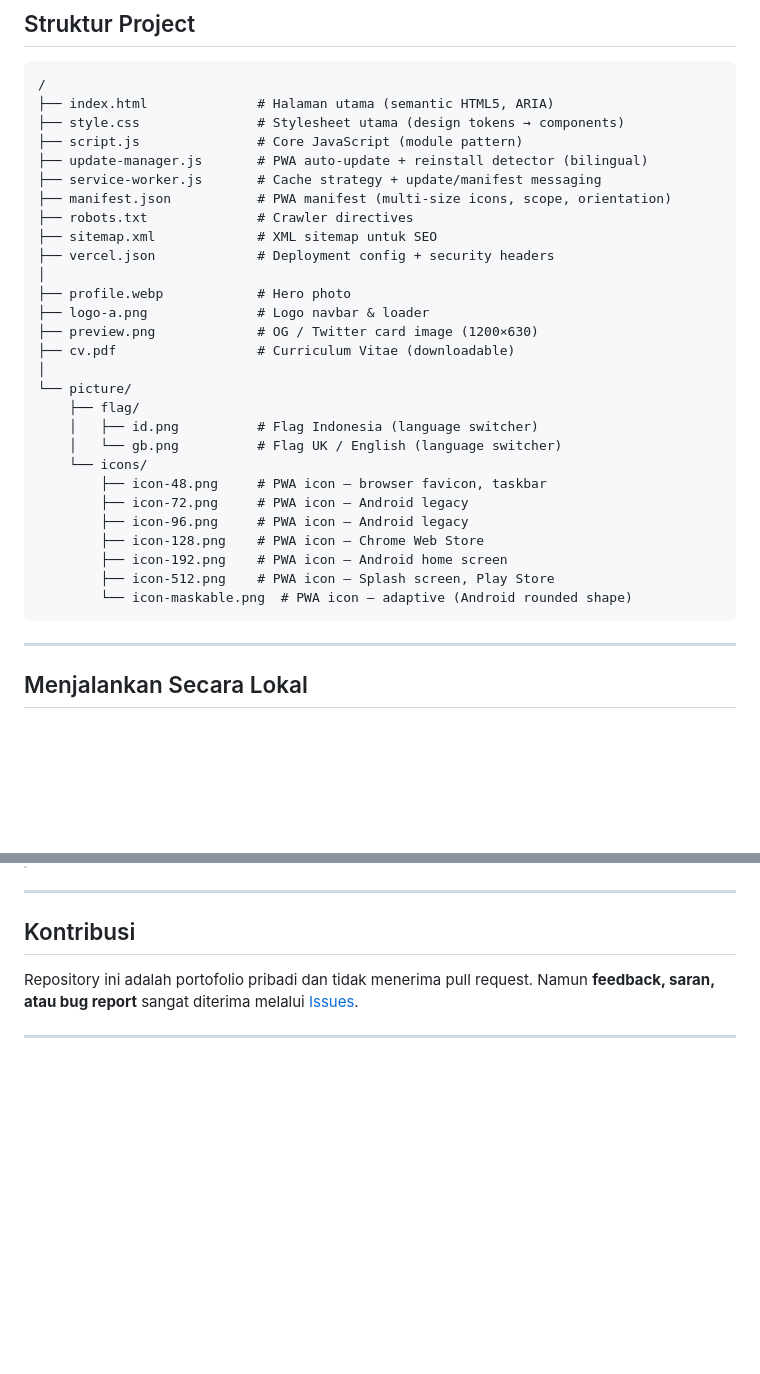
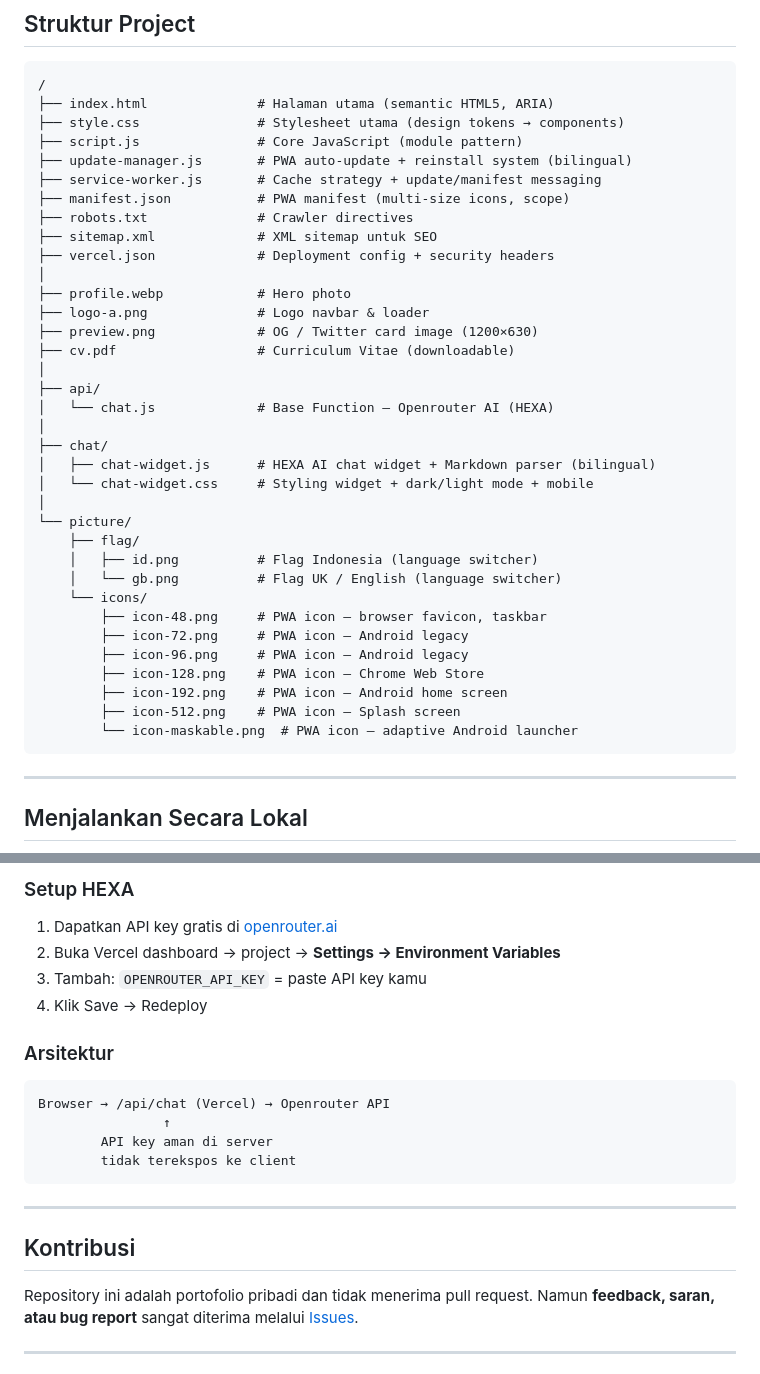
Before and after one commit to unknownkz/portofolio, a Markdown page: .github/README.md, 2 parts joined by grey strips. GitHub-like rendering; blank space fills up the shorter version.

````diff
--- a/.github/README.md
+++ b/.github/README.md
@@ -98,9 +106,9 @@ Hosting & Security
 ├── index.html              # Halaman utama (semantic HTML5, ARIA)
 ├── style.css               # Stylesheet utama (design tokens → components)
 ├── script.js               # Core JavaScript (module pattern)
-├── update-manager.js       # PWA auto-update + reinstall detector (bilingual)
+├── update-manager.js       # PWA auto-update + reinstall system (bilingual)
 ├── service-worker.js       # Cache strategy + update/manifest messaging
-├── manifest.json           # PWA manifest (multi-size icons, scope, orientation)
+├── manifest.json           # PWA manifest (multi-size icons, scope)
 ├── robots.txt              # Crawler directives
 ├── sitemap.xml             # XML sitemap untuk SEO
 ├── vercel.json             # Deployment config + security headers
@@ -109,6 +117,13 @@ Hosting & Security
 ├── logo-a.png              # Logo navbar & loader
 ├── preview.png             # OG / Twitter card image (1200×630)
 ├── cv.pdf                  # Curriculum Vitae (downloadable)
+│
+├── api/
+│   └── chat.js             # Base Function — Openrouter AI (HEXA)
+│
+├── chat/
+│   ├── chat-widget.js      # HEXA AI chat widget + Markdown parser (bilingual)
+│   └── chat-widget.css     # Styling widget + dark/light mode + mobile
 │
 └── picture/
     ├── flag/
@@ -120,8 +135,8 @@ Hosting & Security
         ├── icon-96.png     # PWA icon — Android legacy
         ├── icon-128.png    # PWA icon — Chrome Web Store
         ├── icon-192.png    # PWA icon — Android home screen
-        ├── icon-512.png    # PWA icon — Splash screen, Play Store
-        └── icon-maskable.png  # PWA icon — adaptive (Android rounded shape)
+        ├── icon-512.png    # PWA icon — Splash screen
+        └── icon-maskable.png  # PWA icon — adaptive Android launcher
 ```
 
 ---
@@ -223,3 +246,18 @@ Icon PWA tersimpan di `picture/icons/`. Untuk mengganti icon:
+### Setup HEXA
+
+1. Dapatkan API key gratis di [openrouter.ai](https://openrouter.ai)
+2. Buka Vercel dashboard → project → **Settings → Environment Variables**
+3. Tambah: `OPENROUTER_API_KEY` = paste API key kamu
+4. Klik Save → Redeploy
+
+### Arsitektur
+
+```
+Browser → /api/chat (Vercel) → Openrouter API
+                ↑
+        API key aman di server
+        tidak terekspos ke client
+```
 
 ---
 
````
Also changed, not shown: other parts of .github/README.md (+45 -31 lines).
